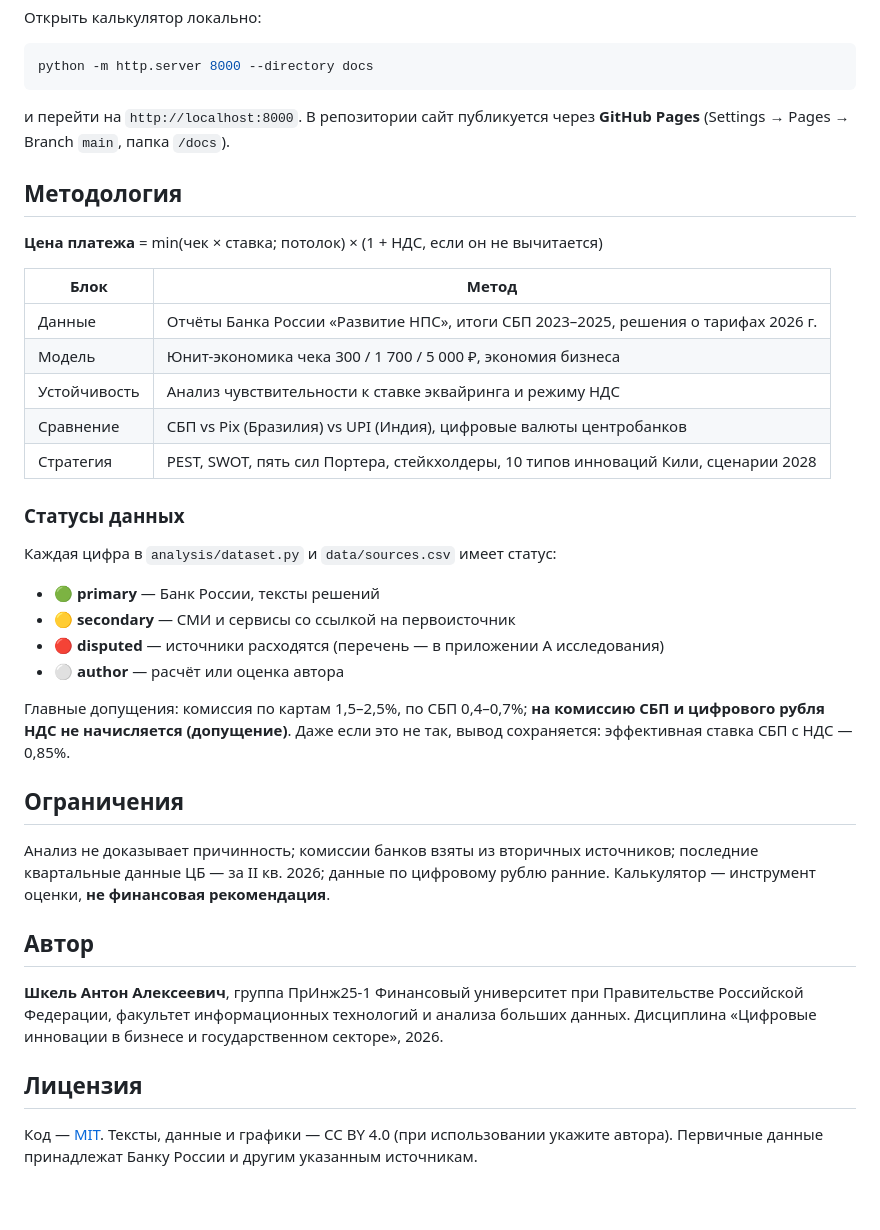
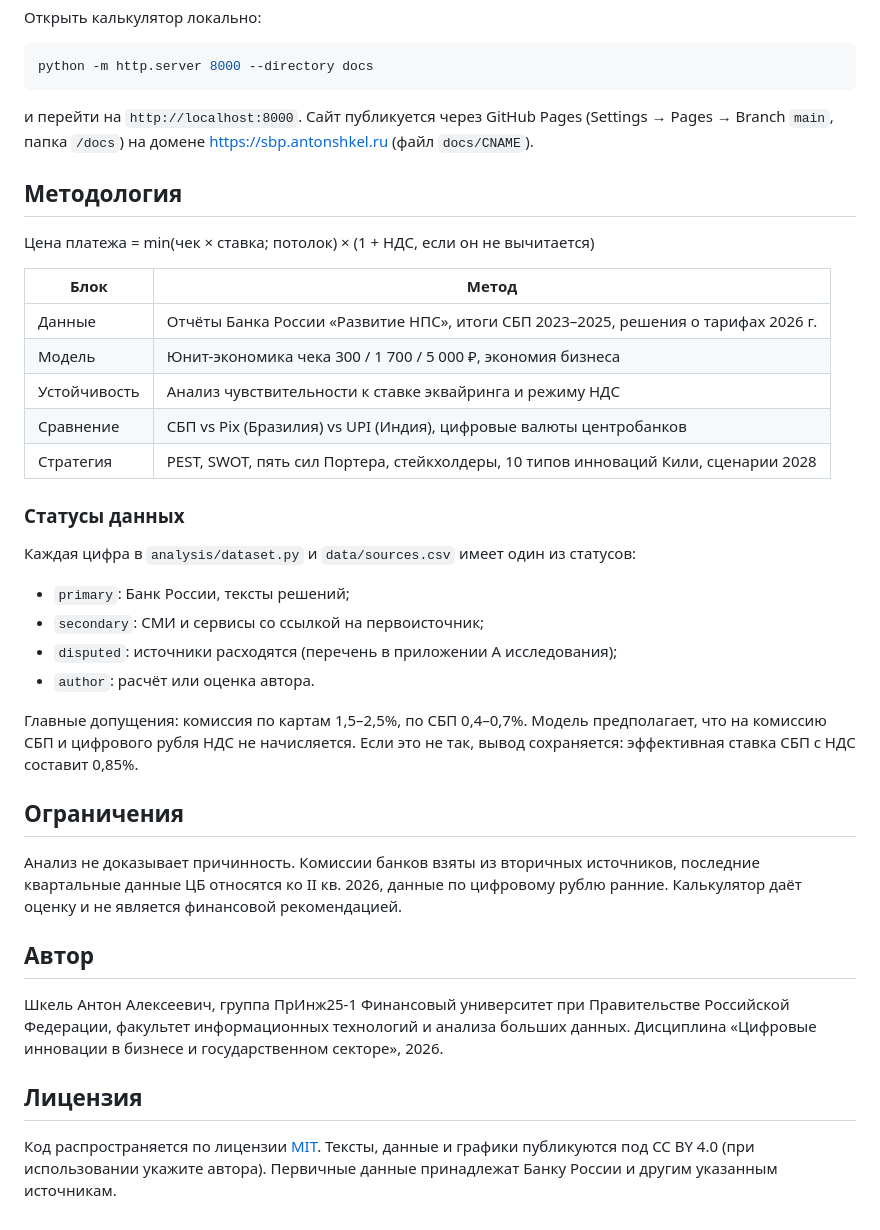
Before and after one commit to antonshkelll/sbp-economics, a Markdown page: README.md, the part around one of its changes. Drawn GitHub-style.

Commit message:
Вычитка README

````diff
--- a/README.md
+++ b/README.md
@@ -77,11 +75,11 @@ python figures.py                    # пересобрать графики
 python -m http.server 8000 --directory docs
 ```
 
-и перейти на `http://localhost:8000`. В репозитории сайт публикуется через **GitHub Pages** (Settings → Pages → Branch `main`, папка `/docs`).
+и перейти на `http://localhost:8000`. Сайт публикуется через GitHub Pages (Settings → Pages → Branch `main`, папка `/docs`) на домене https://sbp.antonshkel.ru (файл `docs/CNAME`).
 
 ## Методология
 
-**Цена платежа** = min(чек × ставка; потолок) × (1 + НДС, если он не вычитается)
+Цена платежа = min(чек × ставка; потолок) × (1 + НДС, если он не вычитается)
 
 | Блок | Метод |
 |---|---|
@@ -93,28 +91,28 @@ python -m http.server 8000 --directory docs
 
 ### Статусы данных
 
-Каждая цифра в `analysis/dataset.py` и `data/sources.csv` имеет статус:
+Каждая цифра в `analysis/dataset.py` и `data/sources.csv` имеет один из статусов:
 
-- 🟢 **primary** — Банк России, тексты решений
-- 🟡 **secondary** — СМИ и сервисы со ссылкой на первоисточник
-- 🔴 **disputed** — источники расходятся (перечень — в приложении А исследования)
-- ⚪ **author** — расчёт или оценка автора
+- `primary`: Банк России, тексты решений;
+- `secondary`: СМИ и сервисы со ссылкой на первоисточник;
+- `disputed`: источники расходятся (перечень в приложении А исследования);
+- `author`: расчёт или оценка автора.
 
-Главные допущения: комиссия по картам 1,5–2,5%, по СБП 0,4–0,7%; **на комиссию СБП и цифрового рубля НДС не начисляется (допущение)**.
-Даже если это не так, вывод сохраняется: эффективная ставка СБП с НДС — 0,85%.
+Главные допущения: комиссия по картам 1,5–2,5%, по СБП 0,4–0,7%. Модель предполагает, что на комиссию СБП и цифрового рубля НДС не начисляется.
+Если это не так, вывод сохраняется: эффективная ставка СБП с НДС составит 0,85%.
 
 ## Ограничения
 
-Анализ не доказывает причинность; комиссии банков взяты из вторичных источников; последние квартальные данные ЦБ — за II кв. 2026;
-данные по цифровому рублю ранние. Калькулятор — инструмент оценки, **не финансовая рекомендация**.
+Анализ не доказывает причинность. Комиссии банков взяты из вторичных источников, последние квартальные данные ЦБ относятся ко II кв. 2026,
+данные по цифровому рублю ранние. Калькулятор даёт оценку и не является финансовой рекомендацией.
 
 ## Автор
 
-**Шкель Антон Алексеевич**, группа ПрИнж25-1
+Шкель Антон Алексеевич, группа ПрИнж25-1
 Финансовый университет при Правительстве Российской Федерации, факультет информационных технологий и анализа больших данных.
 Дисциплина «Цифровые инновации в бизнесе и государственном секторе», 2026.
 
 ## Лицензия
 
-Код — [MIT](LICENSE). Тексты, данные и графики — CC BY 4.0 (при использовании укажите автора).
+Код распространяется по лицензии [MIT](LICENSE). Тексты, данные и графики публикуются под CC BY 4.0 (при использовании укажите автора).
 Первичные данные принадлежат Банку России и другим указанным источникам.
````
Also changed, not shown: other parts of README.md (+12 -14 lines).
